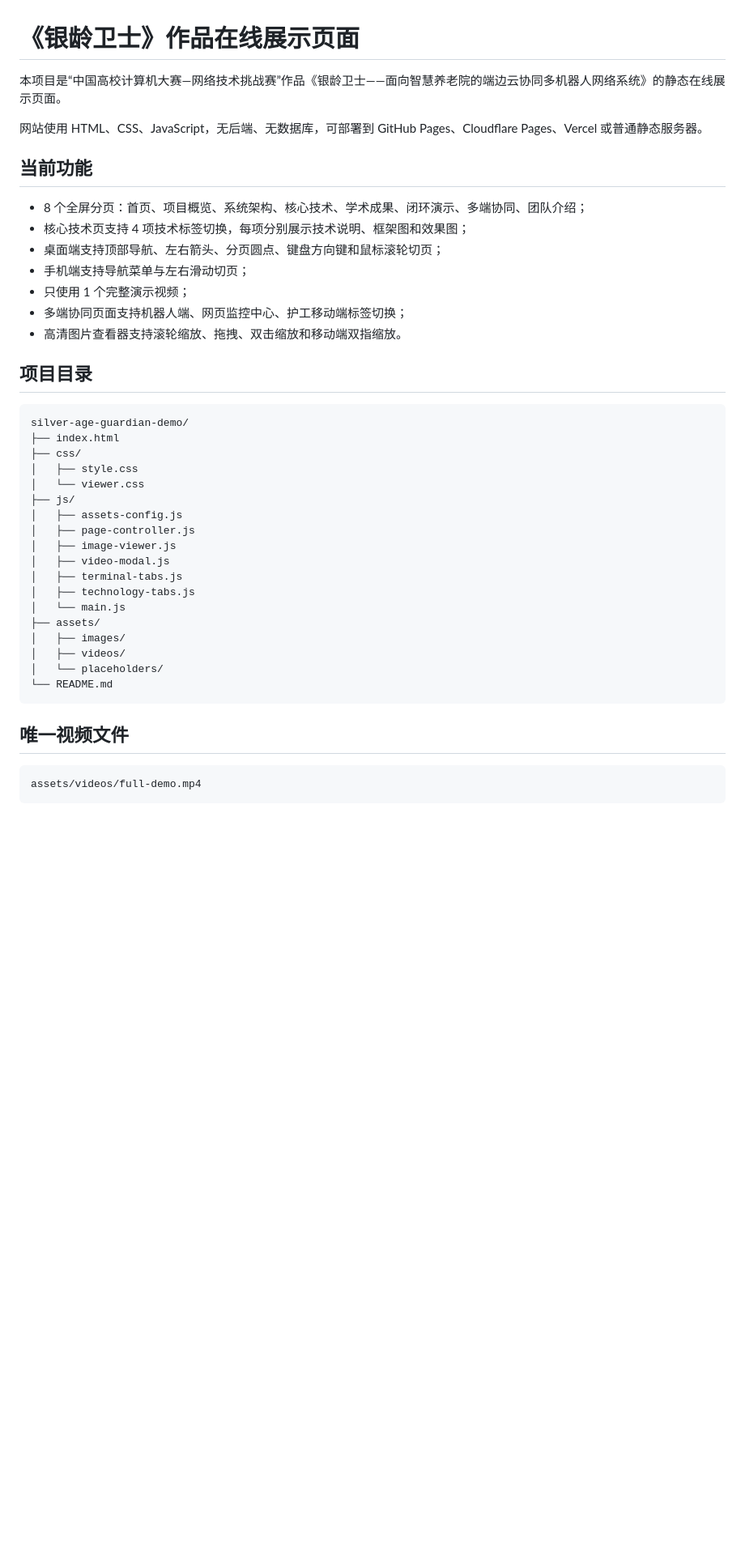
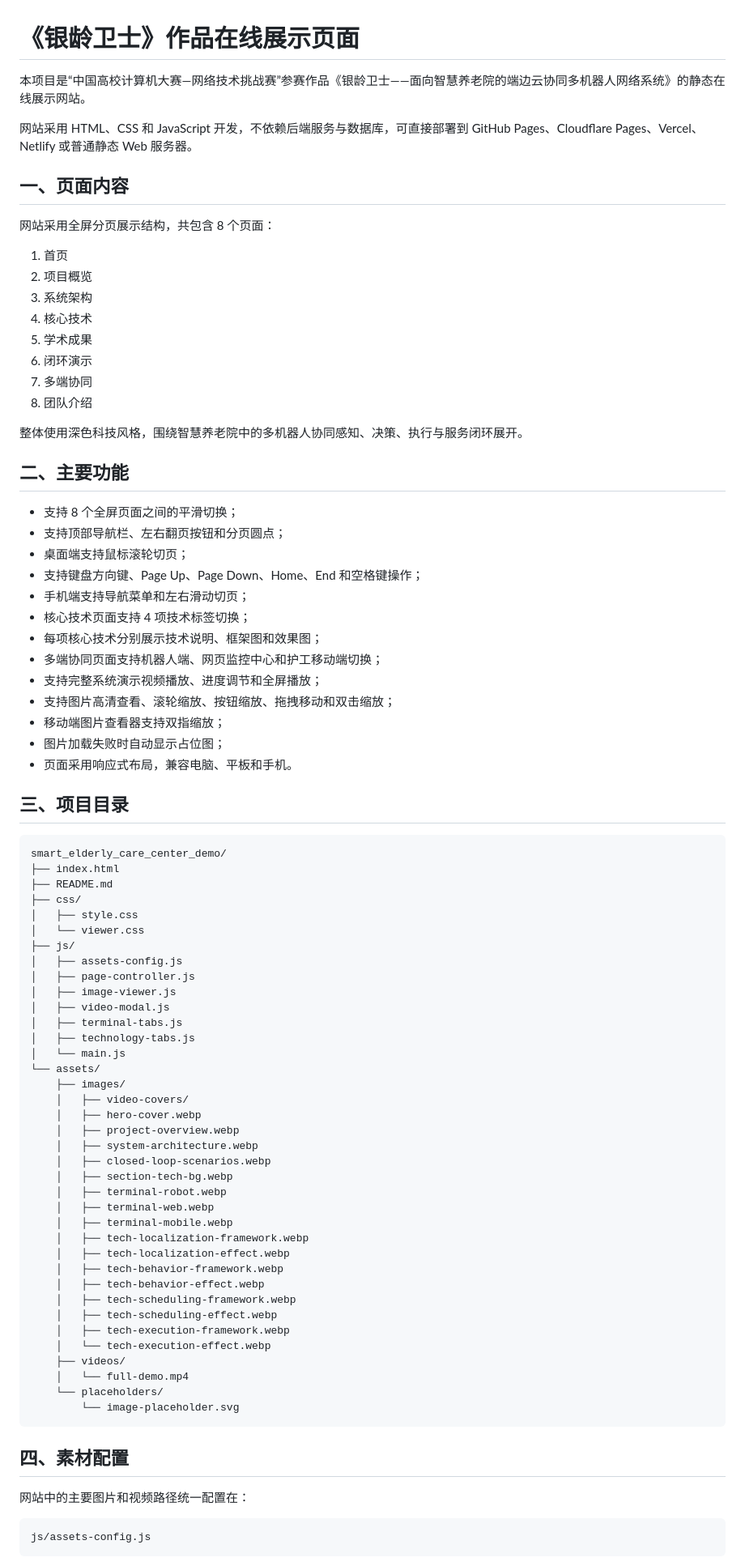
Before and after one commit to mo-lin-yuan/smart_elderly_care_center_demo, a Markdown page: README.md, the part around one of its changes. Shown at 81% size. Drawn GitHub-style; blank space fills up the shorter version.

````diff
--- a/README.md
+++ b/README.md
@@ -1,24 +1,47 @@
 # 《银龄卫士》作品在线展示页面
 
-本项目是“中国高校计算机大赛—网络技术挑战赛”作品《银龄卫士——面向智慧养老院的端边云协同多机器人网络系统》的静态在线展示页面。
+本项目是“中国高校计算机大赛—网络技术挑战赛”参赛作品《银龄卫士——面向智慧养老院的端边云协同多机器人网络系统》的静态在线展示网站。
 
-网站使用 HTML、CSS、JavaScript，无后端、无数据库，可部署到 GitHub Pages、Cloudflare Pages、Vercel 或普通静态服务器。
+网站采用 HTML、CSS 和 JavaScript 开发，不依赖后端服务与数据库，可直接部署到 GitHub Pages、Cloudflare Pages、Vercel、Netlify
+或普通静态 Web 服务器。
 
-## 当前功能
+## 一、页面内容
 
-- 8 个全屏分页：首页、项目概览、系统架构、核心技术、学术成果、闭环演示、多端协同、团队介绍；
-- 核心技术页支持 4 项技术标签切换，每项分别展示技术说明、框架图和效果图；
-- 桌面端支持顶部导航、左右箭头、分页圆点、键盘方向键和鼠标滚轮切页；
-- 手机端支持导航菜单与左右滑动切页；
-- 只使用 1 个完整演示视频；
-- 多端协同页面支持机器人端、网页监控中心、护工移动端标签切换；
-- 高清图片查看器支持滚轮缩放、拖拽、双击缩放和移动端双指缩放。
+网站采用全屏分页展示结构，共包含 8 个页面：
 
-## 项目目录
+1. 首页
+2. 项目概览
+3. 系统架构
+4. 核心技术
+5. 学术成果
+6. 闭环演示
+7. 多端协同
+8. 团队介绍
+
+整体使用深色科技风格，围绕智慧养老院中的多机器人协同感知、决策、执行与服务闭环展开。
+
+## 二、主要功能
+
+* 支持 8 个全屏页面之间的平滑切换；
+* 支持顶部导航栏、左右翻页按钮和分页圆点；
+* 桌面端支持鼠标滚轮切页；
+* 支持键盘方向键、Page Up、Page Down、Home、End 和空格键操作；
+* 手机端支持导航菜单和左右滑动切页；
+* 核心技术页面支持 4 项技术标签切换；
+* 每项核心技术分别展示技术说明、框架图和效果图；
+* 多端协同页面支持机器人端、网页监控中心和护工移动端切换；
+* 支持完整系统演示视频播放、进度调节和全屏播放；
+* 支持图片高清查看、滚轮缩放、按钮缩放、拖拽移动和双击缩放；
+* 移动端图片查看器支持双指缩放；
+* 图片加载失败时自动显示占位图；
+* 页面采用响应式布局，兼容电脑、平板和手机。
+
+## 三、项目目录
 
 ```text
-silver-age-guardian-demo/
+smart_elderly_care_center_demo/
 ├── index.html
+├── README.md
 ├── css/
 │   ├── style.css
 │   └── viewer.css
@@ -30,16 +53,36 @@ silver-age-guardian-demo/
 │   ├── terminal-tabs.js
 │   ├── technology-tabs.js
 │   └── main.js
-├── assets/
-│   ├── images/
-│   ├── videos/
-│   └── placeholders/
-└── README.md
+└── assets/
+    ├── images/
+    │   ├── video-covers/
+    │   ├── hero-cover.webp
+    │   ├── project-overview.webp
+    │   ├── system-architecture.webp
+    │   ├── closed-loop-scenarios.webp
+    │   ├── section-tech-bg.webp
+    │   ├── terminal-robot.webp
+    │   ├── terminal-web.webp
+    │   ├── terminal-mobile.webp
+    │   ├── tech-localization-framework.webp
+    │   ├── tech-localization-effect.webp
+    │   ├── tech-behavior-framework.webp
+    │   ├── tech-behavior-effect.webp
+    │   ├── tech-scheduling-framework.webp
+    │   ├── tech-scheduling-effect.webp
+    │   ├── tech-execution-framework.webp
+    │   └── tech-execution-effect.webp
+    ├── videos/
+    │   └── full-demo.mp4
+    └── placeholders/
+        └── image-placeholder.svg
 ```
 
-## 唯一视频文件
+## 四、素材配置
+
+网站中的主要图片和视频路径统一配置在：
 
 ```text
-assets/videos/full-demo.mp4
+js/assets-config.js
 ```
 
````
Also changed, not shown: other parts of README.md (+170 -26 lines).
